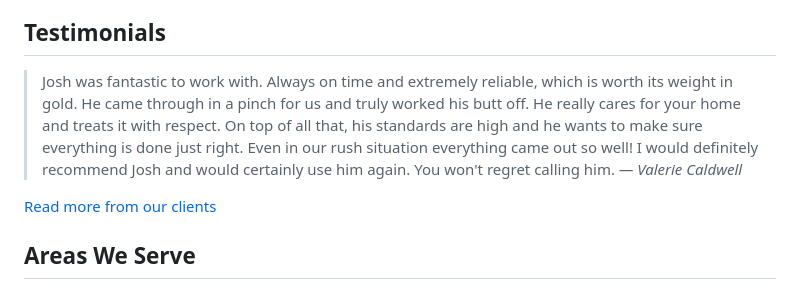
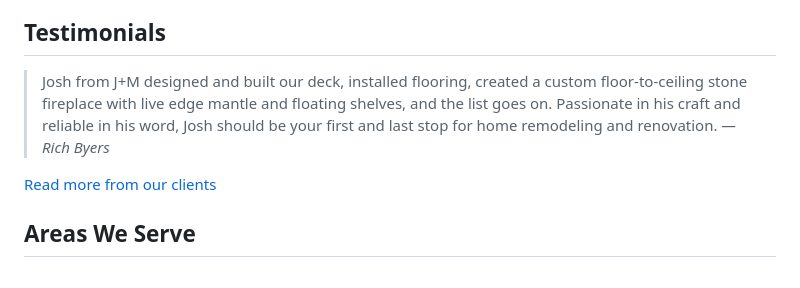
Before and after one commit to eternalistic/jmremodel, a Markdown page: src/index.md, the part around the change. GitHub-like rendering.

Commit message:
Updated homepage testimonial

```diff
--- a/src/index.md
+++ b/src/index.md
@@ -82,8 +82,8 @@ layout: layout.html
     <div class="eyebrow"></div>
     <h2 class="c--testimonial__title">Testimonials</h2>
     <blockquote>
-      Josh was fantastic to work with. Always on time and extremely reliable, which is worth its weight in gold. He came through in a pinch for us and truly worked his butt off. He really cares for your home and treats it with respect. On top of all that, his standards are high and he wants to make sure everything is done just right. Even in our rush situation everything came out so well! I would definitely recommend Josh and would certainly use him again. You won't regret calling him.
-      <cite>— Valerie Caldwell</cite>
+      Josh from J+M designed and built our deck, installed flooring, created a custom floor-to-ceiling stone fireplace with live edge mantle and floating shelves, and the list goes on. Passionate in his craft and reliable in his word, Josh should be your first and last stop for home remodeling and renovation.
+      <cite>— Rich Byers</cite>
     </blockquote>
     <a href="/testimonials" class="link-arrow">Read more from our clients</a>
   </div>
```
